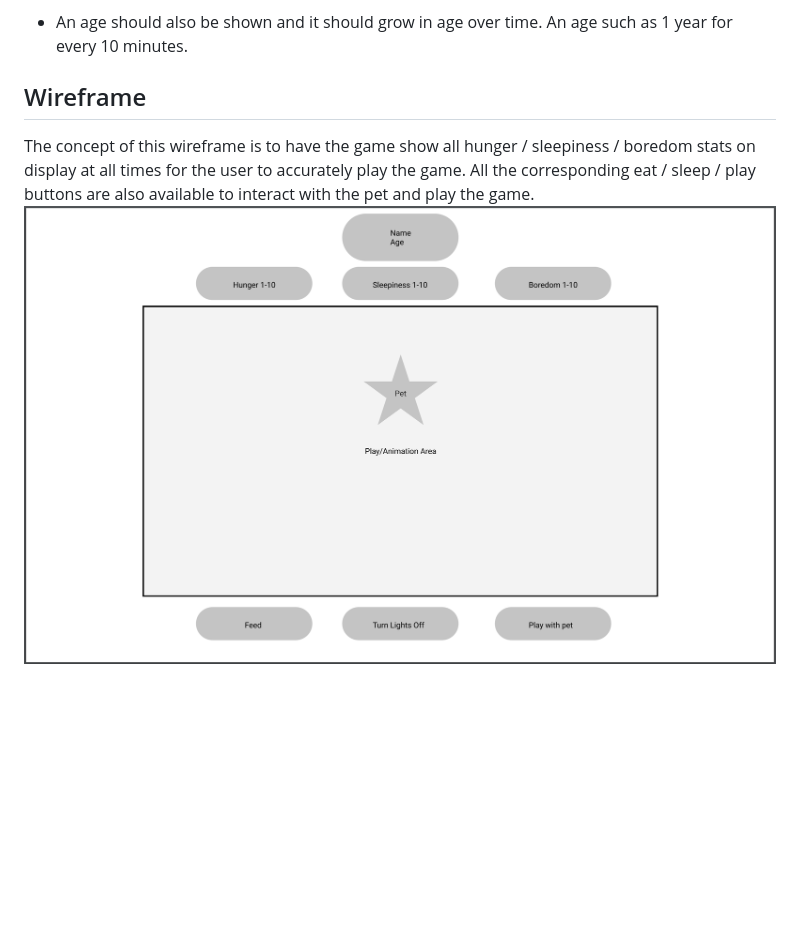
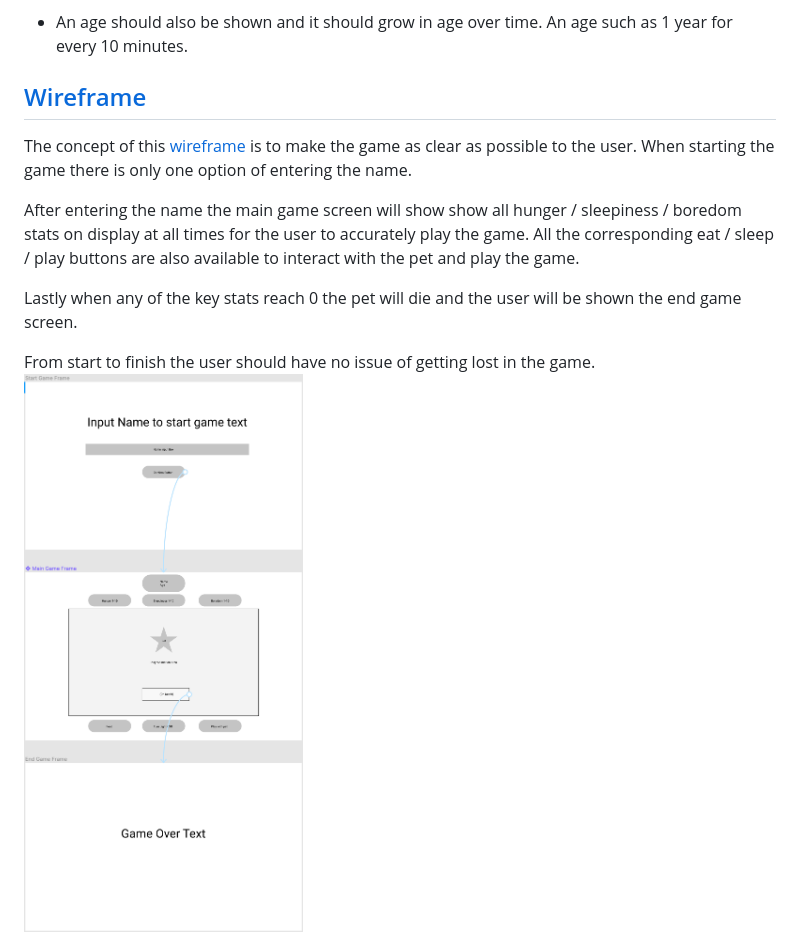
Before and after one commit to quincyp/project-tamagotchi, a Markdown page: README.md, the part around the change printed below. Drawn GitHub-style; pictures changed too: images/wireframe_all.png (added); blank space fills up the shorter version.

Commit message:
Added additional text explaining the different frames of the wireframe

```diff
--- a/README.md
+++ b/README.md
@@ -22,8 +22,15 @@ Peter Parfer said:
 
 
 
-## Wireframe
-The concept of this wireframe is to have the game show  all hunger / sleepiness / boredom stats on display at all times for the user to accurately play the game. All the corresponding eat / sleep / play buttons are also available to interact with the pet and play the game.
-![Wireframe](./wireframe_01.png)
+## [Wireframe](https://www.figma.com/proto/xqAUigx0venGkUbjyyQKOc/Project-Tamagotchi?node-id=23%3A75&scaling=min-zoom)
+
+The concept of this [wireframe](https://www.figma.com/proto/xqAUigx0venGkUbjyyQKOc/Project-Tamagotchi?node-id=23%3A75&scaling=min-zoom) is to make the game as clear as possible to the user. When starting the game there is only one option of entering the name.
+
+After entering the name the main game screen will show show  all hunger / sleepiness / boredom stats on display at all times for the user to accurately play the game. All the corresponding eat / sleep / play buttons are also available to interact with the pet and play the game.
+
+Lastly when any of the key stats reach 0 the pet will die and the user will be shown the end game screen.
+
+From start to finish the user should have no issue of getting lost in the game.
+![Wireframe](./images/wireframe_all.png)
 
 <html>
```
Also changed, not shown: other parts of README.md (+1 -1 lines), images/wireframe_01.png (renamed from wireframe_01.png), 1 other file.
